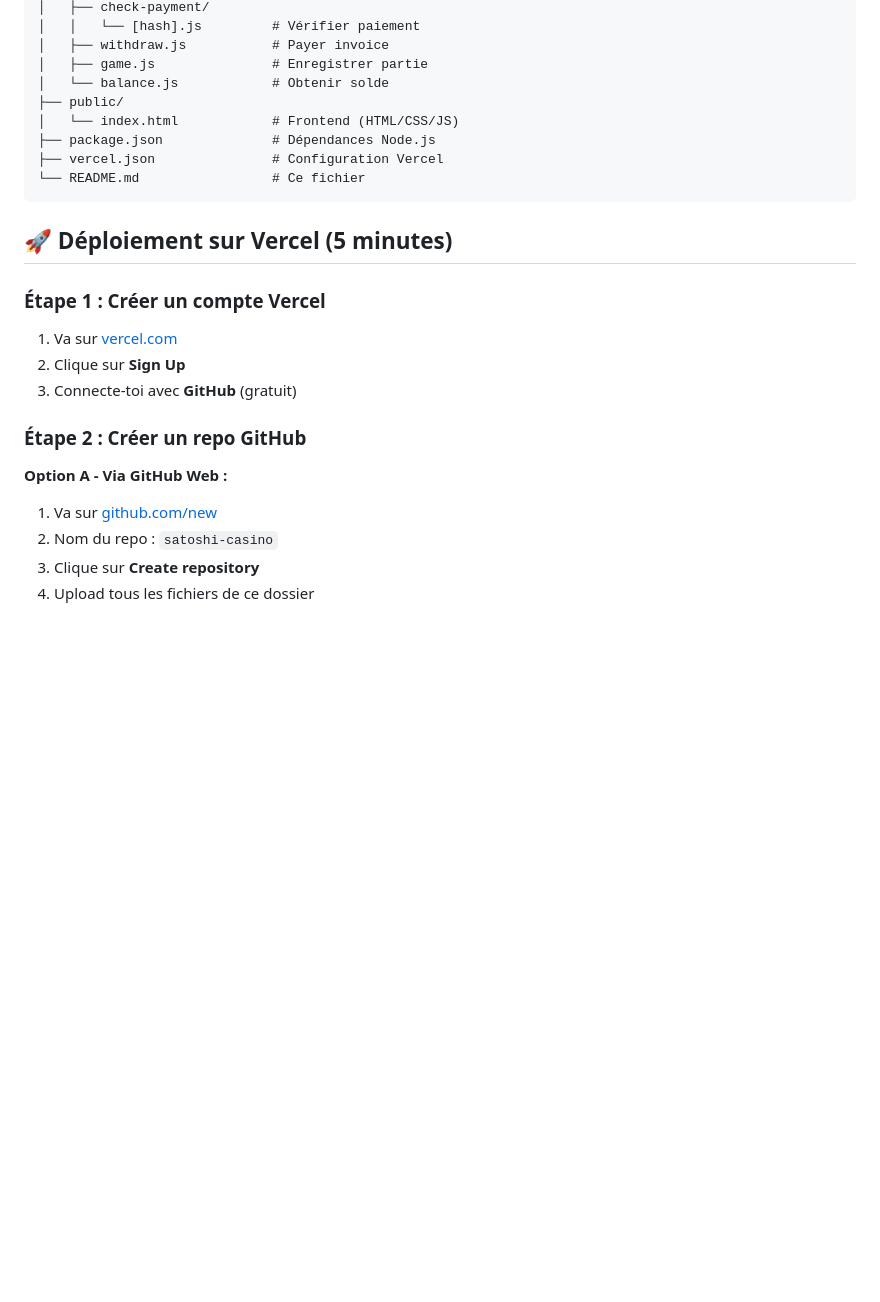
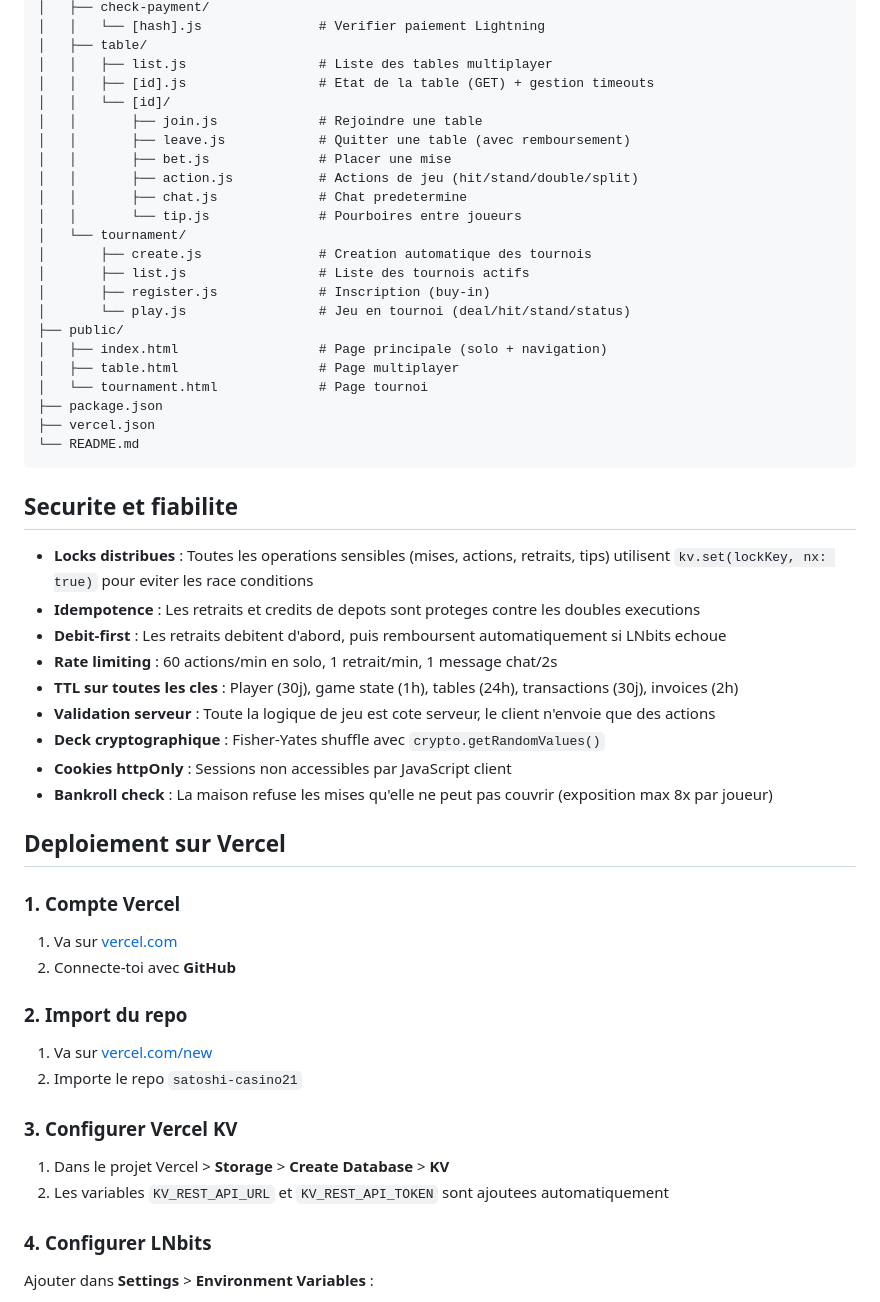
Before and after one commit to Silexemple/satoshi-casino21, a Markdown page: README.md, the part around one of its changes. Drawn GitHub-style; blank space fills up the shorter version.

````diff
--- a/README.md
+++ b/README.md
@@ -21,29 +69,55 @@ satoshi_casino_vercel/
 │   ├── check-payment/
-│   │   └── [hash].js         # Vérifier paiement
-│   ├── withdraw.js           # Payer invoice
-│   ├── game.js               # Enregistrer partie
-│   └── balance.js            # Obtenir solde
+│   │   └── [hash].js               # Verifier paiement Lightning
+│   ├── table/
+│   │   ├── list.js                 # Liste des tables multiplayer
+│   │   ├── [id].js                 # Etat de la table (GET) + gestion timeouts
+│   │   └── [id]/
+│   │       ├── join.js             # Rejoindre une table
+│   │       ├── leave.js            # Quitter une table (avec remboursement)
+│   │       ├── bet.js              # Placer une mise
+│   │       ├── action.js           # Actions de jeu (hit/stand/double/split)
+│   │       ├── chat.js             # Chat predetermine
+│   │       └── tip.js              # Pourboires entre joueurs
+│   └── tournament/
+│       ├── create.js               # Creation automatique des tournois
+│       ├── list.js                 # Liste des tournois actifs
+│       ├── register.js             # Inscription (buy-in)
+│       └── play.js                 # Jeu en tournoi (deal/hit/stand/status)
 ├── public/
-│   └── index.html            # Frontend (HTML/CSS/JS)
-├── package.json              # Dépendances Node.js
-├── vercel.json               # Configuration Vercel
-└── README.md                 # Ce fichier
+│   ├── index.html                  # Page principale (solo + navigation)
+│   ├── table.html                  # Page multiplayer
+│   └── tournament.html             # Page tournoi
+├── package.json
+├── vercel.json
+└── README.md
 ```
 
-## 🚀 Déploiement sur Vercel (5 minutes)
+## Securite et fiabilite
 
-### Étape 1 : Créer un compte Vercel
+- **Locks distribues** : Toutes les operations sensibles (mises, actions, retraits, tips) utilisent `kv.set(lockKey, nx: true)` pour eviter les race conditions
+- **Idempotence** : Les retraits et credits de depots sont proteges contre les doubles executions
+- **Debit-first** : Les retraits debitent d'abord, puis remboursent automatiquement si LNbits echoue
+- **Rate limiting** : 60 actions/min en solo, 1 retrait/min, 1 message chat/2s
+- **TTL sur toutes les cles** : Player (30j), game state (1h), tables (24h), transactions (30j), invoices (2h)
+- **Validation serveur** : Toute la logique de jeu est cote serveur, le client n'envoie que des actions
+- **Deck cryptographique** : Fisher-Yates shuffle avec `crypto.getRandomValues()`
+- **Cookies httpOnly** : Sessions non accessibles par JavaScript client
+- **Bankroll check** : La maison refuse les mises qu'elle ne peut pas couvrir (exposition max 8x par joueur)
 
+## Deploiement sur Vercel
+
+### 1. Compte Vercel
 1. Va sur [vercel.com](https://vercel.com)
-2. Clique sur **Sign Up**
-3. Connecte-toi avec **GitHub** (gratuit)
+2. Connecte-toi avec **GitHub**
 
-### Étape 2 : Créer un repo GitHub
+### 2. Import du repo
+1. Va sur [vercel.com/new](https://vercel.com/new)
+2. Importe le repo `satoshi-casino21`
 
-**Option A - Via GitHub Web :**
+### 3. Configurer Vercel KV
+1. Dans le projet Vercel > **Storage** > **Create Database** > **KV**
+2. Les variables `KV_REST_API_URL` et `KV_REST_API_TOKEN` sont ajoutees automatiquement
 
-1. Va sur [github.com/new](https://github.com/new)
-2. Nom du repo : `satoshi-casino`
-3. Clique sur **Create repository**
-4. Upload tous les fichiers de ce dossier
+### 4. Configurer LNbits
+Ajouter dans **Settings** > **Environment Variables** :
 
````
Also changed, not shown: other parts of README.md (+93 -231 lines).
